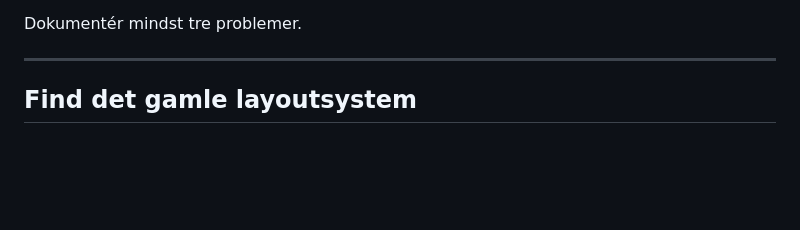
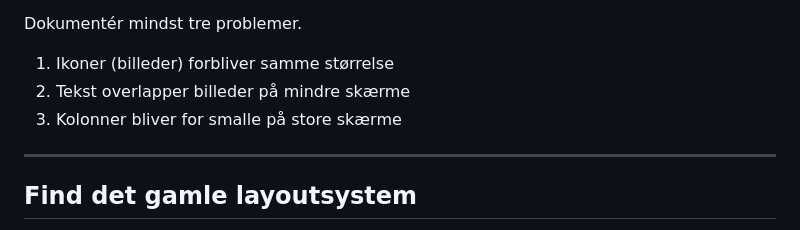
Before and after one commit to MathildeDamsgaard/web-accessibility-performance-responsive-horiseon-template-exercise, a Markdown page: README.md, the part around the change. Rendered like a GitHub page; blank space fills up the shorter version.

Commit message:
Opgave 20: Dokumenteret tre problemer med layoutet

```diff
--- a/README.md
+++ b/README.md
@@ -944,6 +944,10 @@ Undersøg:
 - Opstår vandret scrolling?
 
 Dokumentér mindst tre problemer.
+
+1. Ikoner (billeder) forbliver samme størrelse
+2. Tekst overlapper billeder på mindre skærme
+3. Kolonner bliver for smalle på store skærme
 
 ---
 
```
